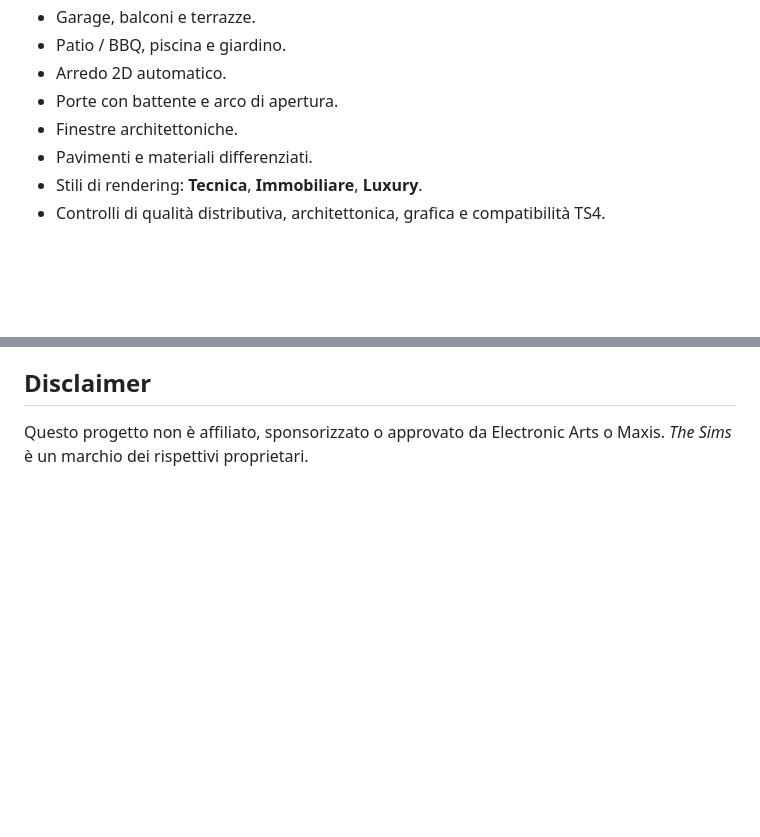
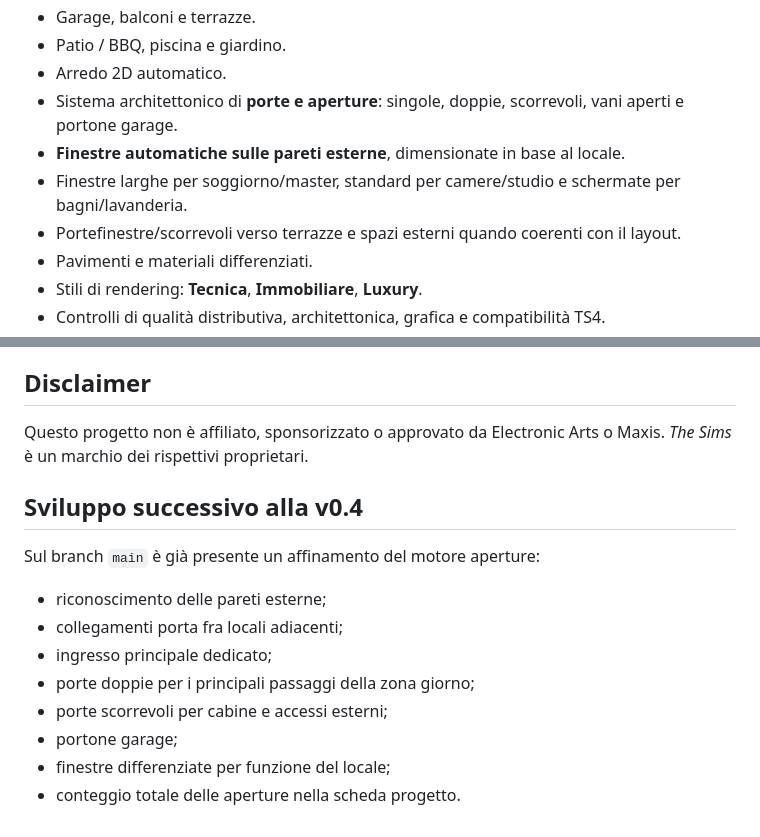
Before and after one commit to Ficoapps/TS4-HOUSE-PLAN-GENERATOR, a Markdown page: README.md, 2 parts joined by grey strips. Rendered like a GitHub page; blank space fills up the shorter version.

Commit message:
docs: document automatic doors and windows

```diff
--- a/README.md
+++ b/README.md
@@ -20,8 +20,10 @@ Browser app per generare **planimetrie residenziali arredate e ricostruibili in
 - Garage, balconi e terrazze.
 - Patio / BBQ, piscina e giardino.
 - Arredo 2D automatico.
-- Porte con battente e arco di apertura.
-- Finestre architettoniche.
+- Sistema architettonico di **porte e aperture**: singole, doppie, scorrevoli, vani aperti e portone garage.
+- **Finestre automatiche sulle pareti esterne**, dimensionate in base al locale.
+- Finestre larghe per soggiorno/master, standard per camere/studio e schermate per bagni/lavanderia.
+- Portefinestre/scorrevoli verso terrazze e spazi esterni quando coerenti con il layout.
 - Pavimenti e materiali differenziati.
 - Stili di rendering: **Tecnica**, **Immobiliare**, **Luxury**.
 - Controlli di qualità distributiva, architettonica, grafica e compatibilità TS4.
@@ -112,3 +114,17 @@ TS4 House Plan Generator crea **concept planimetrici per The Sims 4**. Non è un
 ## Disclaimer
 
 Questo progetto non è affiliato, sponsorizzato o approvato da Electronic Arts o Maxis. *The Sims* è un marchio dei rispettivi proprietari.
+
+
+## Sviluppo successivo alla v0.4
+
+Sul branch `main` è già presente un affinamento del motore aperture:
+
+- riconoscimento delle pareti esterne;
+- collegamenti porta fra locali adiacenti;
+- ingresso principale dedicato;
+- porte doppie per i principali passaggi della zona giorno;
+- porte scorrevoli per cabine e accessi esterni;
+- portone garage;
+- finestre differenziate per funzione del locale;
+- conteggio totale delle aperture nella scheda progetto.
```
Also changed, not shown: other parts of README.md (+1 -1 lines).
